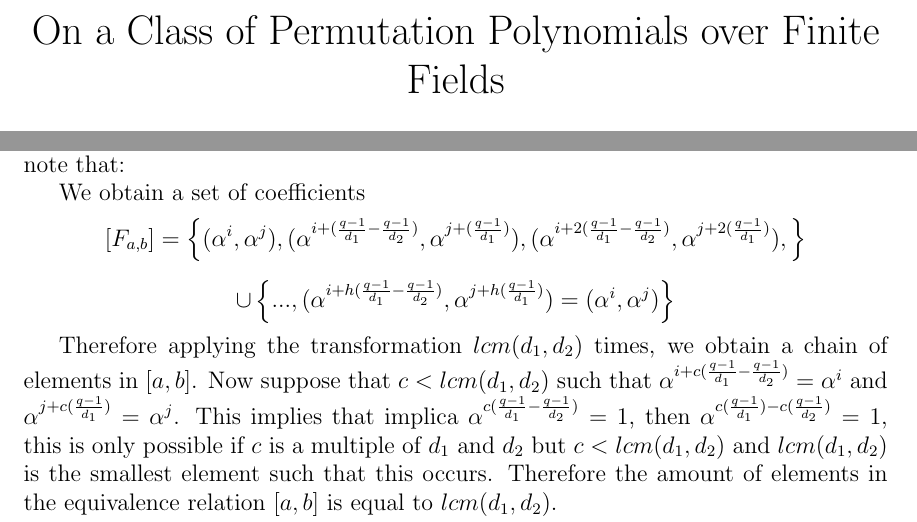
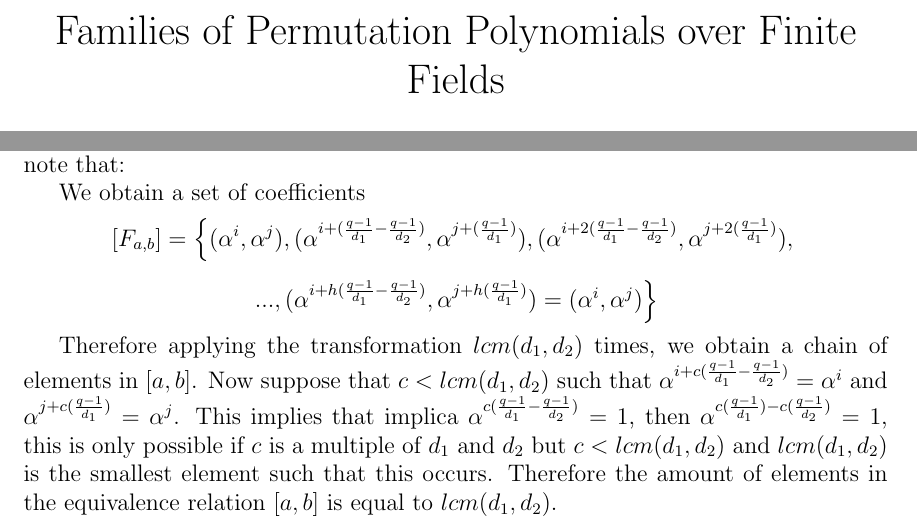
Before and after one commit to chrisrodz/PP-Research, a LaTeX paper (JMM/technical_report.tex): two parts of pages 1 and 6 of 8, joined at a grey line, cut so that both start at the same text. Compiled offline with pdfLaTeX.

Commit message:
Arreglos al titulo y a la union del polinomio que no cabe

```diff
--- a/JMM/technical_report.tex
+++ b/JMM/technical_report.tex
@@ -80,7 +80,7 @@
 
 \begin{document}
 
-\title{On a Class of Permutation Polynomials over Finite Fields}
+\title{Families of Permutation Polynomials over Finite Fields}
 
 \author{Christian A. Rodriguez Encarnacion \\ Alex D. Santos Sosa \\ Ivelisse Rubio \\ Francis Castro}
 
@@ -282,8 +282,8 @@ Recall that our family of polynomials $F_{a,b}(X) \in \mathbb{F}_{q}[x]$ depends
   Suppose that $a=\alpha^i$, $b=\alpha^j$. Note that we can obtain the elements of $[F_{a,b}]$ applying the transformation $f:(a,b) \rightarrow ( a\cdot\alpha^{(\frac{q-1}{d_1} - \frac{q-1}{d_2})}, b\cdot\alpha^{(\frac{q-1}{d_1})} )$ multiple times. Now note that:
 
   We obtain a set of coefficients
-  $$[F_{a,b}] = \left\{ (\alpha^i,\alpha^j), (\alpha^{i+(\frac{q-1}{d_1} - \frac{q-1}{d_2})}, \alpha^{j+(\frac{q-1}{d_1})}), (\alpha^{i+2(\frac{q-1}{d_1} - \frac{q-1}{d_2})}, \alpha^{j+2(\frac{q-1}{d_1})}),\right\}$$
-  $$ \cup \left\{..., (\alpha^{i+h(\frac{q-1}{d_1} - \frac{q-1}{d_2})}, \alpha^{j+h(\frac{q-1}{d_1})}) = (\alpha^i, \alpha^j) \right\}$$
+  $$[F_{a,b}] = \left\{ (\alpha^i,\alpha^j), (\alpha^{i+(\frac{q-1}{d_1} - \frac{q-1}{d_2})}, \alpha^{j+(\frac{q-1}{d_1})}), (\alpha^{i+2(\frac{q-1}{d_1} - \frac{q-1}{d_2})}, \alpha^{j+2(\frac{q-1}{d_1})}),\right.$$
+  $$ \left. ..., (\alpha^{i+h(\frac{q-1}{d_1} - \frac{q-1}{d_2})}, \alpha^{j+h(\frac{q-1}{d_1})}) = (\alpha^i, \alpha^j) \right\}$$
 
   Therefore applying the transformation $lcm(d_1,d_2)$ times, we obtain a chain of elements in $[a,b]$. Now suppose that $c < lcm(d_1,d_2)$ such that $\alpha^{i+c(\frac{q-1}{d_1} - \frac{q-1}{d_2})} = \alpha^i$ and $\alpha^{j+c(\frac{q-1}{d_1})} = \alpha^j$. This implies that implica $\alpha^{c(\frac{q-1}{d_1} - \frac{q-1}{d_2})} = 1$, then $\alpha^{c(\frac{q-1}{d_1}) - c(\frac{q-1}{d_2})} = 1$, this is only possible if $c$ is a multiple of $d_1$ and $d_2$ but $c < lcm(d_1,d_2)$ and $lcm(d_1,d_2)$ is the smallest element such that this occurs. Therefore the amount of elements in the equivalence relation $[a,b]$ is equal to $lcm(d_1,d_2)$.
 
```
Also changed, not shown: JMM/technical_report.pdf.
